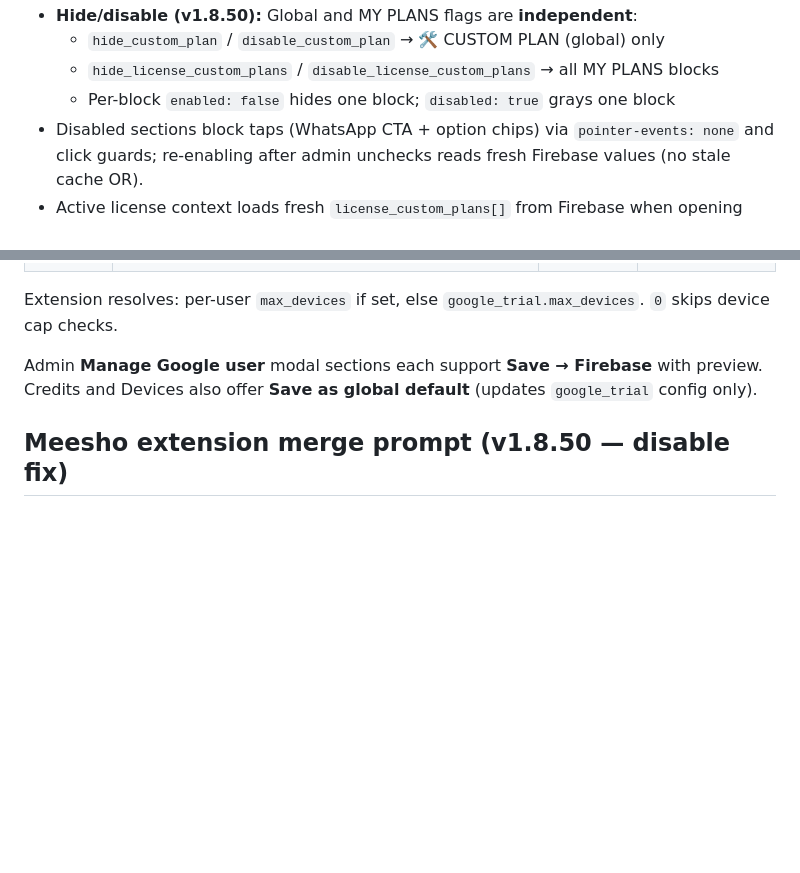
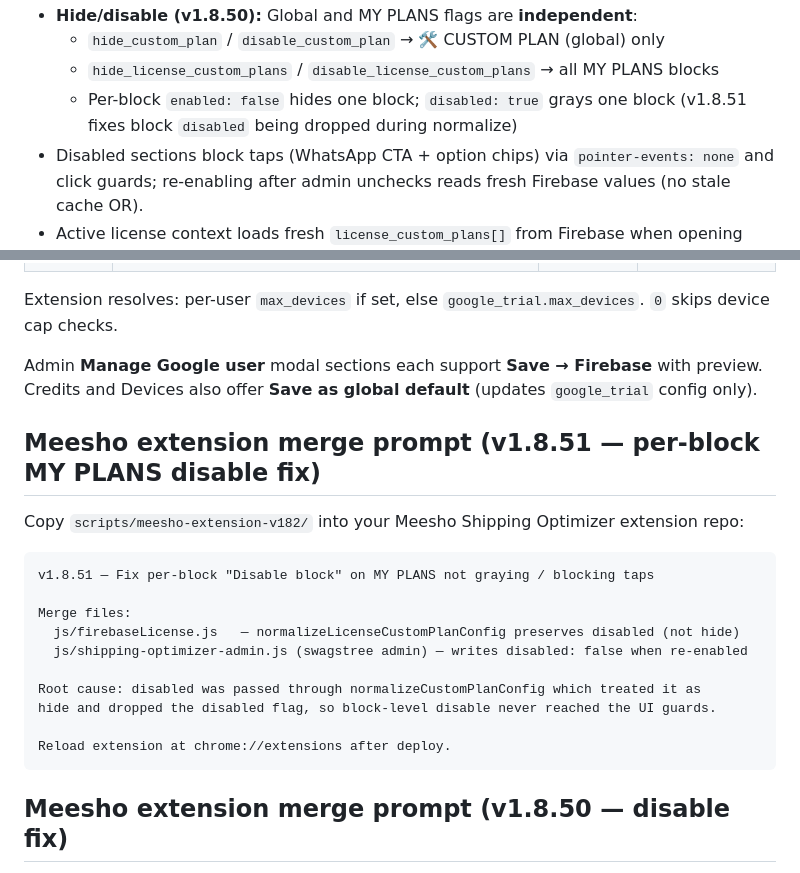
Before and after one commit to deepanshu207/swagstree, a Markdown page: scripts/MEESHO_EXTENSION_ADDON_CATALOG_PROMPT.md, 2 parts joined by grey strips. Drawn GitHub-style; blank space fills up the shorter version.

Commit message:
Document v1.8.51 per-block MY PLANS disable fix
Co-authored-by: Deepanshu Arora <amazing.deepanshu14@gmail.com>

````diff
--- a/scripts/MEESHO_EXTENSION_ADDON_CATALOG_PROMPT.md
+++ b/scripts/MEESHO_EXTENSION_ADDON_CATALOG_PROMPT.md
@@ -137,7 +137,7 @@ Admin → Super → Licenses → **License custom plans (this key only)** — sa
 - **Hide/disable (v1.8.50):** Global and MY PLANS flags are **independent**:
   - `hide_custom_plan` / `disable_custom_plan` → 🛠 CUSTOM PLAN (global) only
   - `hide_license_custom_plans` / `disable_license_custom_plans` → all MY PLANS blocks
-  - Per-block `enabled: false` hides one block; `disabled: true` grays one block
+  - Per-block `enabled: false` hides one block; `disabled: true` grays one block (v1.8.51 fixes block `disabled` being dropped during normalize)
 - Disabled sections block taps (WhatsApp CTA + option chips) via `pointer-events: none` and click guards; re-enabling after admin unchecks reads fresh Firebase values (no stale cache OR).
 - Active license context loads fresh `license_custom_plans[]` from Firebase when opening plan detail.
 
@@ -285,6 +285,23 @@ Extension resolves: per-user `max_devices` if set, else `google_trial.max_device
 
 Admin **Manage Google user** modal sections each support **Save → Firebase** with preview. Credits and Devices also offer **Save as global default** (updates `google_trial` config only).
 
+## Meesho extension merge prompt (v1.8.51 — per-block MY PLANS disable fix)
+
+Copy `scripts/meesho-extension-v182/` into your Meesho Shipping Optimizer extension repo:
+
+```
+v1.8.51 — Fix per-block "Disable block" on MY PLANS not graying / blocking taps
+
+Merge files:
+  js/firebaseLicense.js   — normalizeLicenseCustomPlanConfig preserves disabled (not hide)
+  js/shipping-optimizer-admin.js (swagstree admin) — writes disabled: false when re-enabled
+
+Root cause: disabled was passed through normalizeCustomPlanConfig which treated it as
+hide and dropped the disabled flag, so block-level disable never reached the UI guards.
+
+Reload extension at chrome://extensions after deploy.
+```
+
 ## Meesho extension merge prompt (v1.8.50 — disable fix)
 
 Copy `scripts/meesho-extension-v182/` into your Meesho Shipping Optimizer extension repo:
````
